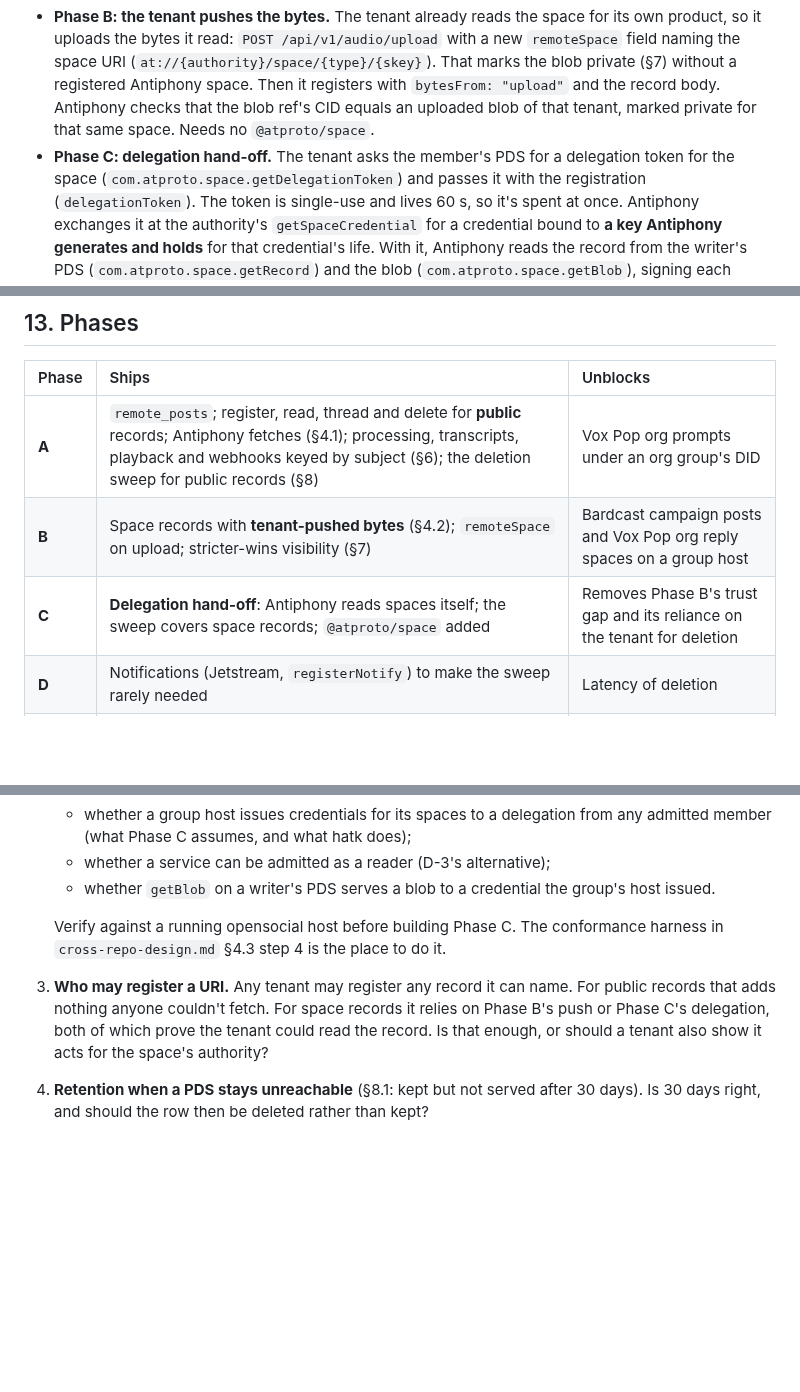
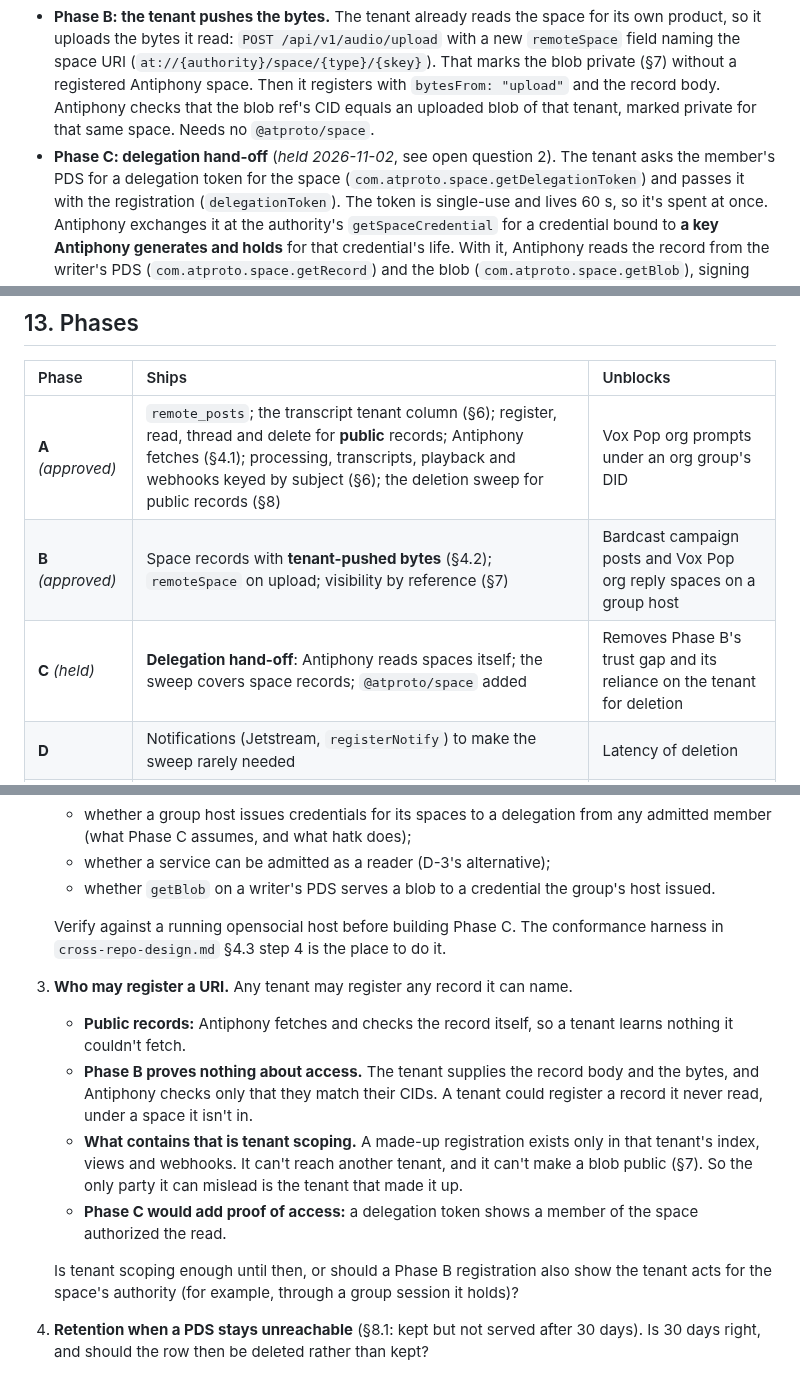
Before and after one commit to bbthorson/antiphony, a Markdown page: specs/audio-service-mode.md, 3 parts joined by grey strips. Drawn GitHub-style; blank space fills up the shorter version.

```diff
--- a/specs/audio-service-mode.md
+++ b/specs/audio-service-mode.md
@@ -146,7 +148,7 @@ two steps:
   `bytesFrom: "upload"` and the record body. Antiphony checks that the blob ref's CID equals
   an uploaded blob of that tenant, marked private for that same space. Needs no
   `@atproto/space`.
-- **Phase C: delegation hand-off.** The tenant asks the member's PDS for a delegation token
+- **Phase C: delegation hand-off** (*held 2026-11-02*, see open question 2). The tenant asks the member's PDS for a delegation token
   for the space (`com.atproto.space.getDelegationToken`) and passes it with the registration
   (`delegationToken`). The token is single-use and lives 60 s, so it's spent at once.
   Antiphony exchanges it at the authority's `getSpaceCredential` for a credential bound to
@@ -401,9 +430,9 @@ Nothing seals a URI. Antiphony stores URIs other people minted.
 
 | Phase | Ships | Unblocks |
 | :--- | :--- | :--- |
-| **A** | `remote_posts`; register, read, thread and delete for **public** records; Antiphony fetches (§4.1); processing, transcripts, playback and webhooks keyed by subject (§6); the deletion sweep for public records (§8) | Vox Pop org prompts under an org group's DID |
-| **B** | Space records with **tenant-pushed bytes** (§4.2); `remoteSpace` on upload; stricter-wins visibility (§7) | Bardcast campaign posts and Vox Pop org reply spaces on a group host |
-| **C** | **Delegation hand-off**: Antiphony reads spaces itself; the sweep covers space records; `@atproto/space` added | Removes Phase B's trust gap and its reliance on the tenant for deletion |
+| **A** *(approved)* | `remote_posts`; the transcript tenant column (§6); register, read, thread and delete for **public** records; Antiphony fetches (§4.1); processing, transcripts, playback and webhooks keyed by subject (§6); the deletion sweep for public records (§8) | Vox Pop org prompts under an org group's DID |
+| **B** *(approved)* | Space records with **tenant-pushed bytes** (§4.2); `remoteSpace` on upload; visibility by reference (§7) | Bardcast campaign posts and Vox Pop org reply spaces on a group host |
+| **C** *(held)* | **Delegation hand-off**: Antiphony reads spaces itself; the sweep covers space records; `@atproto/space` added | Removes Phase B's trust gap and its reliance on the tenant for deletion |
 | **D** | Notifications (Jetstream, `registerNotify`) to make the sweep rarely needed | Latency of deletion |
 | **E** | Publishing derived records, once D-7 is revisited | Third-party readers of transcripts |
 
@@ -423,9 +452,19 @@ because it exercises the subject-key refactor (§6) on the simpler case.
 
    Verify against a running opensocial host before building Phase C. The conformance harness
    in `cross-repo-design.md` §4.3 step 4 is the place to do it.
-3. **Who may register a URI.** Any tenant may register any record it can name. For public
-   records that adds nothing anyone couldn't fetch. For space records it relies on Phase B's
-   push or Phase C's delegation, both of which prove the tenant could read the record. Is
-   that enough, or should a tenant also show it acts for the space's authority?
+3. **Who may register a URI.** Any tenant may register any record it can name.
+   - **Public records:** Antiphony fetches and checks the record itself, so a tenant learns
+     nothing it couldn't fetch.
+   - **Phase B proves nothing about access.** The tenant supplies the record body and the
+     bytes, and Antiphony checks only that they match their CIDs. A tenant could register a
+     record it never read, under a space it isn't in.
+   - **What contains that is tenant scoping.** A made-up registration exists only in that
+     tenant's index, views and webhooks. It can't reach another tenant, and it can't make a
+     blob public (§7). So the only party it can mislead is the tenant that made it up.
+   - **Phase C would add proof of access:** a delegation token shows a member of the space
+     authorized the read.
+
+   Is tenant scoping enough until then, or should a Phase B registration also show the
+   tenant acts for the space's authority (for example, through a group session it holds)?
 4. **Retention when a PDS stays unreachable** (§8.1: kept but not served after 30 days). Is
    30 days right, and should the row then be deleted rather than kept?
```
Also changed, not shown: other parts of specs/audio-service-mode.md (+48 -19 lines), specs/README.md (+1 -1 lines).
